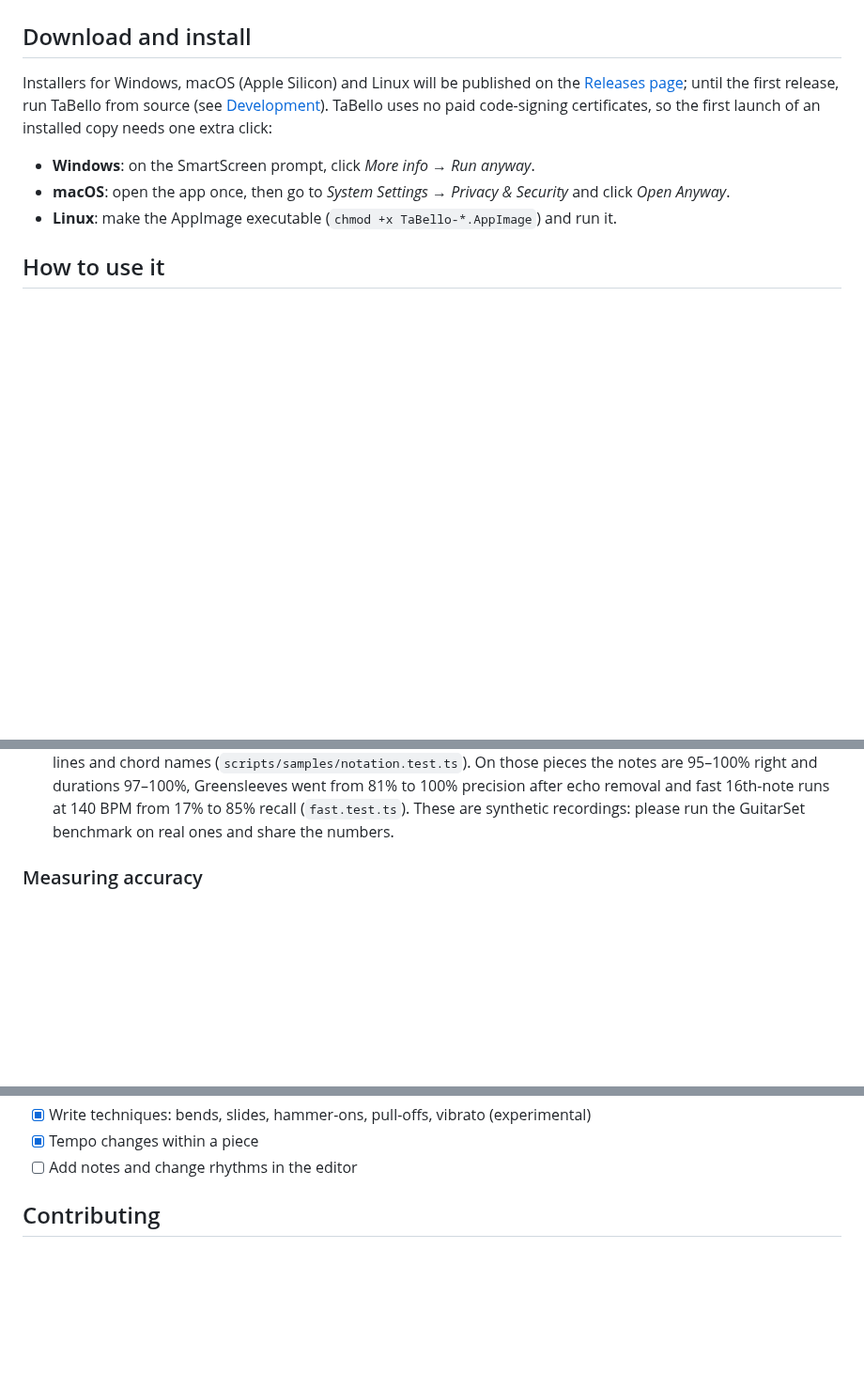
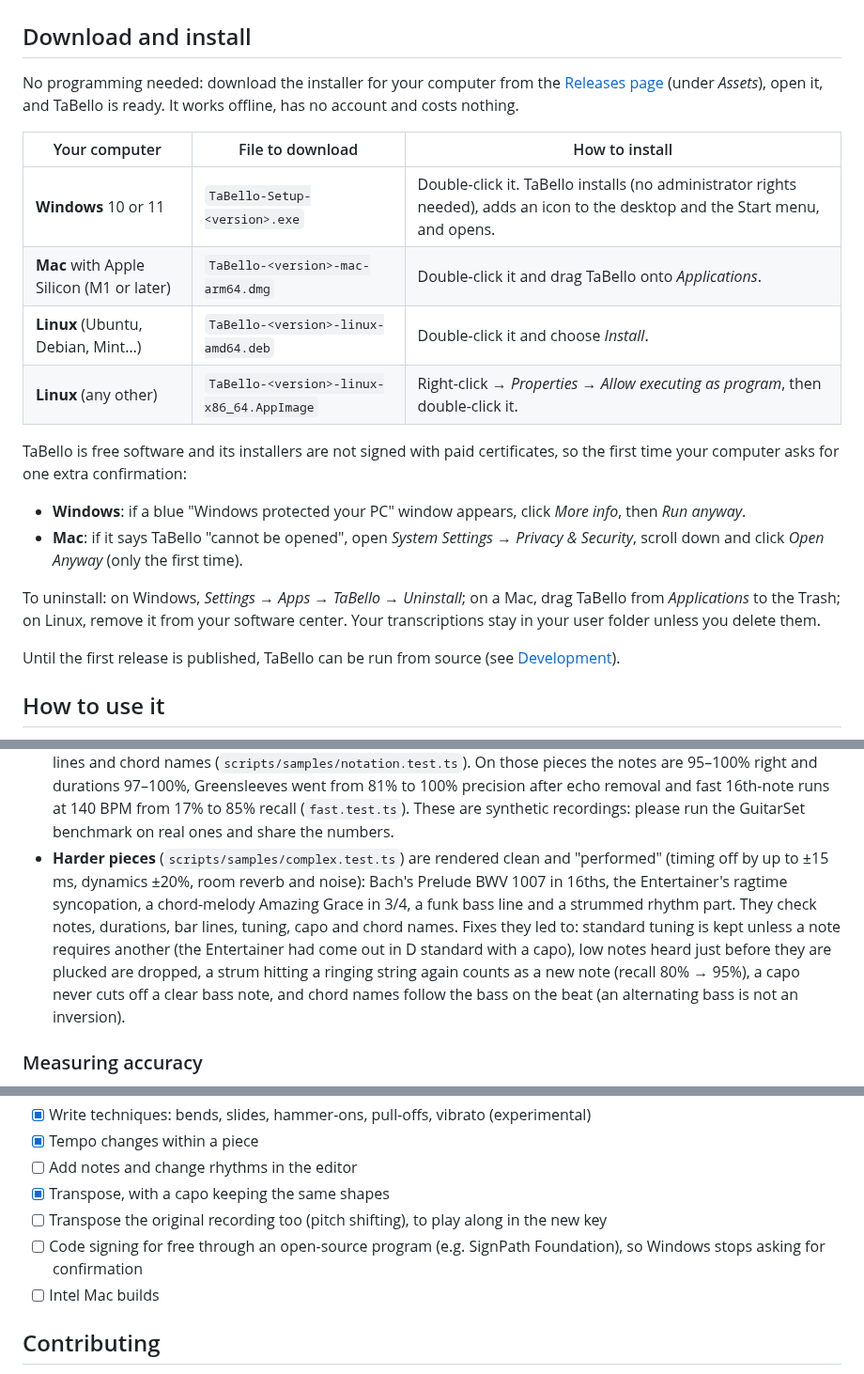
Before and after one commit to JackF007/taBello, a Markdown page: README.md, 3 parts joined by grey strips. Shown at 94% size. Rendered like a GitHub page; blank space fills up the shorter version.

Commit message:
Easier installers: app icon, one-click Windows setup, .deb for Linux
- App icon (build/icon.svg, rendered to build/icon.png).
- Windows: one-click installer without administrator rights, desktop and Start menu shortcuts,
  opens TaBello when done; projects are kept on uninstall.
- Linux: .deb next to the AppImage; friendly file names for every platform.
- README: step-by-step download and install guide for non-technical users.

```diff
--- a/README.md
+++ b/README.md
@@ -49,14 +52,29 @@ connection needed: your files never leave your machine.
 
 ## Download and install
 
-Installers for Windows, macOS (Apple Silicon) and Linux will be published on the
-[Releases page](https://github.com/JackF007/taBello/releases); until the first release, run TaBello
-from source (see [Development](#development)). TaBello uses no paid code-signing certificates, so the
-first launch of an installed copy needs one extra click:
+No programming needed: download the installer for your computer from the
+[Releases page](https://github.com/JackF007/taBello/releases/latest) (under *Assets*), open it, and
+TaBello is ready. It works offline, has no account and costs nothing.
 
-- **Windows**: on the SmartScreen prompt, click *More info → Run anyway*.
-- **macOS**: open the app once, then go to *System Settings → Privacy & Security* and click *Open Anyway*.
-- **Linux**: make the AppImage executable (`chmod +x TaBello-*.AppImage`) and run it.
+| Your computer | File to download | How to install |
+| --- | --- | --- |
+| **Windows** 10 or 11 | `TaBello-Setup-<version>.exe` | Double-click it. TaBello installs (no administrator rights needed), adds an icon to the desktop and the Start menu, and opens. |
+| **Mac** with Apple Silicon (M1 or later) | `TaBello-<version>-mac-arm64.dmg` | Double-click it and drag TaBello onto *Applications*. |
+| **Linux** (Ubuntu, Debian, Mint…) | `TaBello-<version>-linux-amd64.deb` | Double-click it and choose *Install*. |
+| **Linux** (any other) | `TaBello-<version>-linux-x86_64.AppImage` | Right-click → *Properties* → *Allow executing as program*, then double-click it. |
+
+TaBello is free software and its installers are not signed with paid certificates, so the first time
+your computer asks for one extra confirmation:
+
+- **Windows**: if a blue "Windows protected your PC" window appears, click *More info*, then *Run anyway*.
+- **Mac**: if it says TaBello "cannot be opened", open *System Settings → Privacy & Security*, scroll
+  down and click *Open Anyway* (only the first time).
+
+To uninstall: on Windows, *Settings → Apps → TaBello → Uninstall*; on a Mac, drag TaBello from
+*Applications* to the Trash; on Linux, remove it from your software center. Your transcriptions stay
+in your user folder unless you delete them.
+
+Until the first release is published, TaBello can be run from source (see [Development](#development)).
 
 ## How to use it
 
@@ -244,6 +264,14 @@ e2e/                      Playwright tests of the desktop app
   notes are 95–100% right and durations 97–100%, Greensleeves went from 81% to 100% precision after
   echo removal and fast 16th-note runs at 140 BPM from 17% to 85% recall (`fast.test.ts`). These are
   synthetic recordings: please run the GuitarSet benchmark on real ones and share the numbers.
+- **Harder pieces** (`scripts/samples/complex.test.ts`) are rendered clean and "performed" (timing off by
+  up to ±15 ms, dynamics ±20%, room reverb and noise): Bach's Prelude BWV 1007 in 16ths, the Entertainer's
+  ragtime syncopation, a chord-melody Amazing Grace in 3/4, a funk bass line and a strummed rhythm part.
+  They check notes, durations, bar lines, tuning, capo and chord names. Fixes they led to: standard
+  tuning is kept unless a note requires another (the Entertainer had come out in D standard with a
+  capo), low notes heard just before they are plucked are dropped, a strum hitting a ringing string
+  again counts as a new note (recall 80% → 95%), a capo never cuts off a clear bass note, and chord
+  names follow the bass on the beat (an alternating bass is not an inversion).
 
 ### Measuring accuracy
 
@@ -286,6 +314,11 @@ Ideas, roughly by priority — contributions welcome:
 - [x] Write techniques: bends, slides, hammer-ons, pull-offs, vibrato (experimental)
 - [x] Tempo changes within a piece
 - [ ] Add notes and change rhythms in the editor
+- [x] Transpose, with a capo keeping the same shapes
+- [ ] Transpose the original recording too (pitch shifting), to play along in the new key
+- [ ] Code signing for free through an open-source program (e.g. SignPath Foundation), so Windows
+  stops asking for confirmation
+- [ ] Intel Mac builds
 
 ## Contributing
 
```
Also changed, not shown: other parts of README.md (+6 -1 lines), build/icon.png (added), 3 other files.
